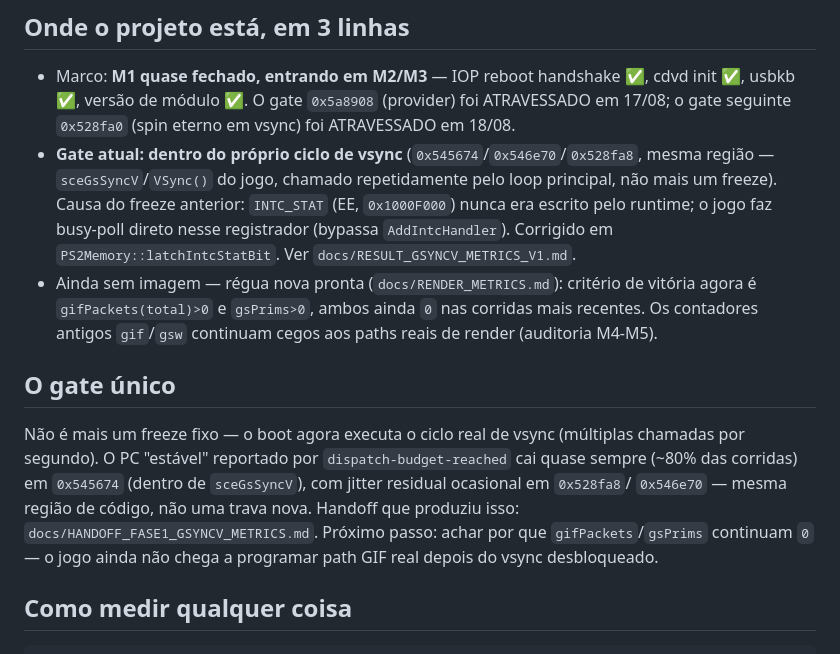
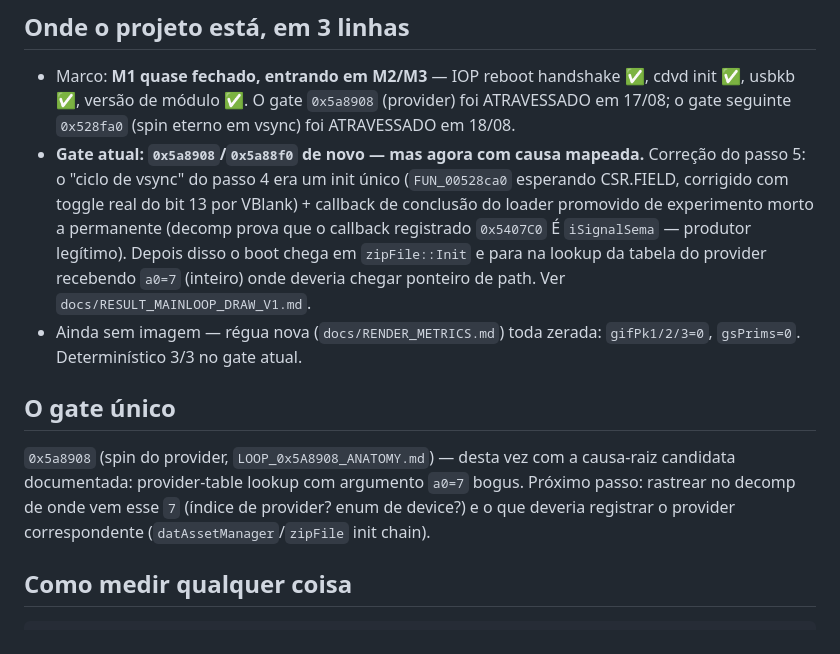
Before and after one commit to cloudalister/mc3r, a Markdown page: STATUS.md, the part around the change. Rendered like a GitHub page.

Commit message:
status: gate 0x5a8908 com causa mapeada (a0=7 na tabela do provider); handoff passo 6

```diff
--- a/STATUS.md
+++ b/STATUS.md
@@ -7,23 +7,22 @@ Atualizado: 2026-08-18 ~01h
 - Marco: **M1 quase fechado, entrando em M2/M3** — IOP reboot handshake ✅, cdvd init ✅,
   usbkb ✅, versão de módulo ✅. O gate `0x5a8908` (provider) foi ATRAVESSADO em 17/08; o gate
   seguinte `0x528fa0` (spin eterno em vsync) foi ATRAVESSADO em 18/08.
-- **Gate atual: dentro do próprio ciclo de vsync** (`0x545674`/`0x546e70`/`0x528fa8`, mesma
-  região — `sceGsSyncV`/`VSync()` do jogo, chamado repetidamente pelo loop principal, não mais
-  um freeze). Causa do freeze anterior: `INTC_STAT` (EE, `0x1000F000`) nunca era escrito pelo
-  runtime; o jogo faz busy-poll direto nesse registrador (bypassa `AddIntcHandler`). Corrigido
-  em `PS2Memory::latchIntcStatBit`. Ver `docs/RESULT_GSYNCV_METRICS_V1.md`.
-- Ainda sem imagem — régua nova pronta (`docs/RENDER_METRICS.md`): critério de vitória agora é
-  `gifPackets(total)>0` e `gsPrims>0`, ambos ainda `0` nas corridas mais recentes. Os
-  contadores antigos `gif`/`gsw` continuam cegos aos paths reais de render (auditoria M4-M5).
+- **Gate atual: `0x5a8908`/`0x5a88f0` de novo — mas agora com causa mapeada.** Correção do
+  passo 5: o "ciclo de vsync" do passo 4 era um init único (`FUN_00528ca0` esperando CSR.FIELD,
+  corrigido com toggle real do bit 13 por VBlank) + callback de conclusão do loader promovido
+  de experimento morto a permanente (decomp prova que o callback registrado `0x5407C0` É
+  `iSignalSema` — produtor legítimo). Depois disso o boot chega em `zipFile::Init` e para na
+  lookup da tabela do provider recebendo `a0=7` (inteiro) onde deveria chegar ponteiro de path.
+  Ver `docs/RESULT_MAINLOOP_DRAW_V1.md`.
+- Ainda sem imagem — régua nova (`docs/RENDER_METRICS.md`) toda zerada: `gifPk1/2/3=0`,
+  `gsPrims=0`. Determinístico 3/3 no gate atual.
 
 ## O gate único
 
-Não é mais um freeze fixo — o boot agora executa o ciclo real de vsync (múltiplas chamadas por
-segundo). O PC "estável" reportado por `dispatch-budget-reached` cai quase sempre (~80% das
-corridas) em `0x545674` (dentro de `sceGsSyncV`), com jitter residual ocasional em `0x528fa8`/
-`0x546e70` — mesma região de código, não uma trava nova. Handoff que produziu isso:
-`docs/HANDOFF_FASE1_GSYNCV_METRICS.md`. Próximo passo: achar por que `gifPackets`/`gsPrims`
-continuam `0` — o jogo ainda não chega a programar path GIF real depois do vsync desbloqueado.
+`0x5a8908` (spin do provider, `LOOP_0x5A8908_ANATOMY.md`) — desta vez com a causa-raiz
+candidata documentada: provider-table lookup com argumento `a0=7` bogus. Próximo passo:
+rastrear no decomp de onde vem esse `7` (índice de provider? enum de device?) e o que deveria
+registrar o provider correspondente (`datAssetManager`/`zipFile` init chain).
 
 ## Como medir qualquer coisa
 
```
Also changed, not shown: docs/HANDOFF_FASE1_PROVIDER_TABLE.md (added, +41 -0 lines).
